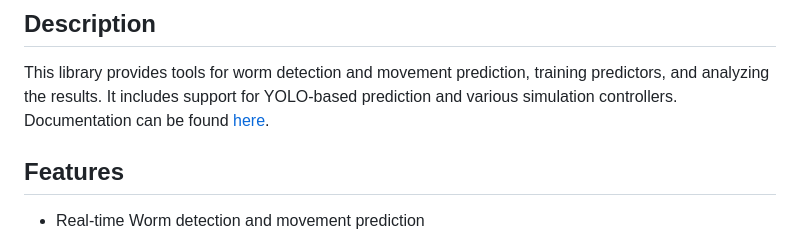
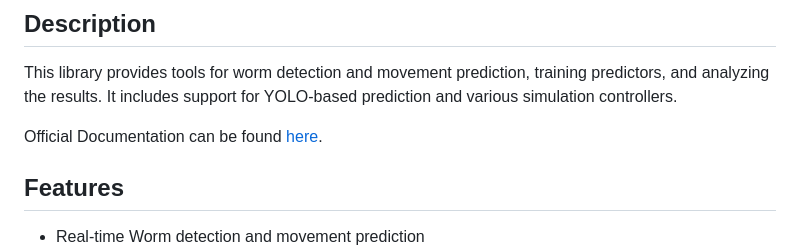
Before and after one commit to giladfrid009/WTracker, a Markdown page: README.md, the part around the change. GitHub-like rendering.

```diff
--- a/README.md
+++ b/README.md
@@ -3,7 +3,8 @@
 ## Description
 
 This library provides tools for worm detection and movement prediction, training predictors, and analyzing the results. It includes support for YOLO-based prediction and various simulation controllers.
-Documentation can be found [here](https://giladfrid009.github.io/Bio-Proj/).
+
+Official Documentation can be found [here](https://giladfrid009.github.io/Bio-Proj/).
 
 ## Features
 
```
